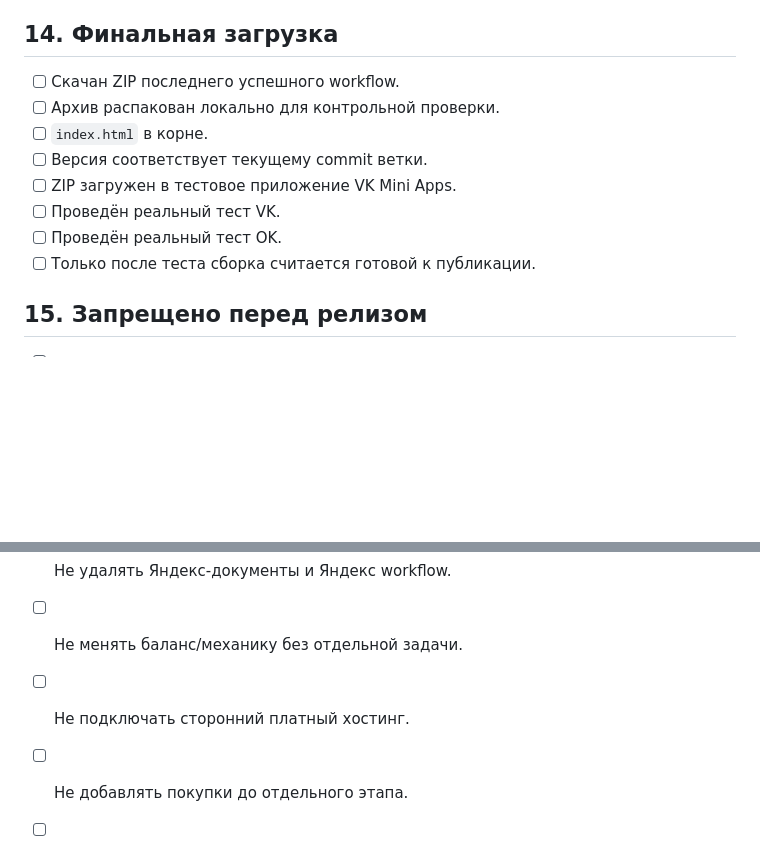
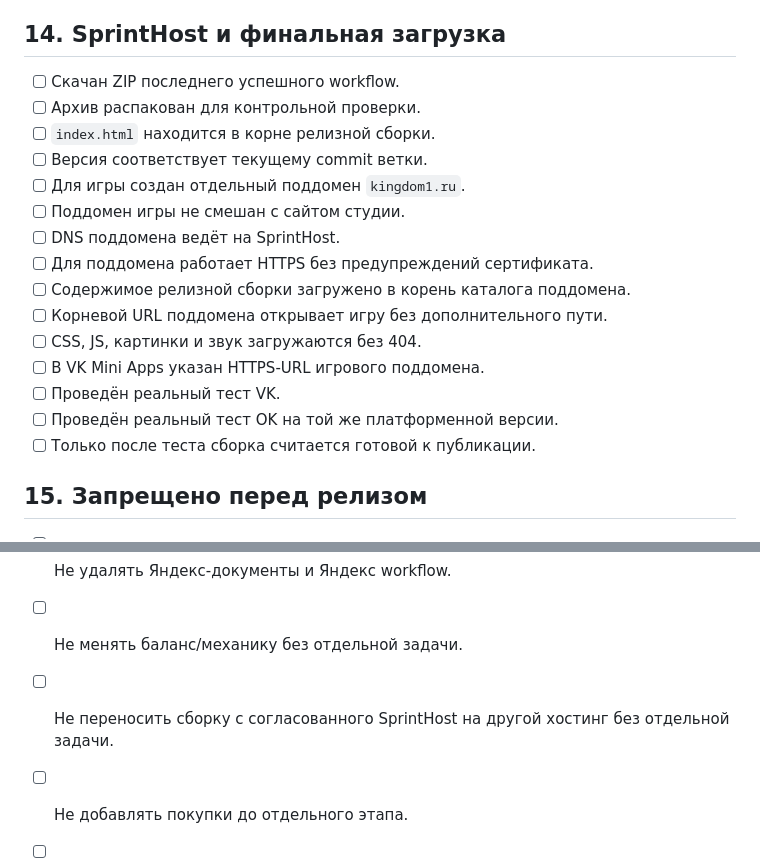
Before and after one commit to shi580927-blip/absurd8, a Markdown page: VK-OK-CHECKLIST.md, 2 parts joined by grey strips. Drawn GitHub-style; blank space fills up the shorter version.

Commit message:
Add SprintHost deployment checks for VK OK

```diff
--- a/VK-OK-CHECKLIST.md
+++ b/VK-OK-CHECKLIST.md
@@ -135,15 +135,22 @@
 - [ ] Проверка нашла rewarded.
 - [ ] Артефакт `kot-shef-vk-ok` создан.
 
-## 14. Финальная загрузка
+## 14. SprintHost и финальная загрузка
 
 - [ ] Скачан ZIP последнего успешного workflow.
-- [ ] Архив распакован локально для контрольной проверки.
-- [ ] `index.html` в корне.
+- [ ] Архив распакован для контрольной проверки.
+- [ ] `index.html` находится в корне релизной сборки.
 - [ ] Версия соответствует текущему commit ветки.
-- [ ] ZIP загружен в тестовое приложение VK Mini Apps.
+- [ ] Для игры создан отдельный поддомен `kingdom1.ru`.
+- [ ] Поддомен игры не смешан с сайтом студии.
+- [ ] DNS поддомена ведёт на SprintHost.
+- [ ] Для поддомена работает HTTPS без предупреждений сертификата.
+- [ ] Содержимое релизной сборки загружено в корень каталога поддомена.
+- [ ] Корневой URL поддомена открывает игру без дополнительного пути.
+- [ ] CSS, JS, картинки и звук загружаются без 404.
+- [ ] В VK Mini Apps указан HTTPS-URL игрового поддомена.
 - [ ] Проведён реальный тест VK.
-- [ ] Проведён реальный тест OK.
+- [ ] Проведён реальный тест OK на той же платформенной версии.
 - [ ] Только после теста сборка считается готовой к публикации.
 
 ## 15. Запрещено перед релизом
@@ -151,6 +158,6 @@
 - [ ] Не трогать `main`.
 - [ ] Не удалять Яндекс-документы и Яндекс workflow.
 - [ ] Не менять баланс/механику без отдельной задачи.
-- [ ] Не подключать сторонний платный хостинг.
+- [ ] Не переносить сборку с согласованного SprintHost на другой хостинг без отдельной задачи.
 - [ ] Не добавлять покупки до отдельного этапа.
 - [ ] Не удалять существующие ассеты «заодно».
```
